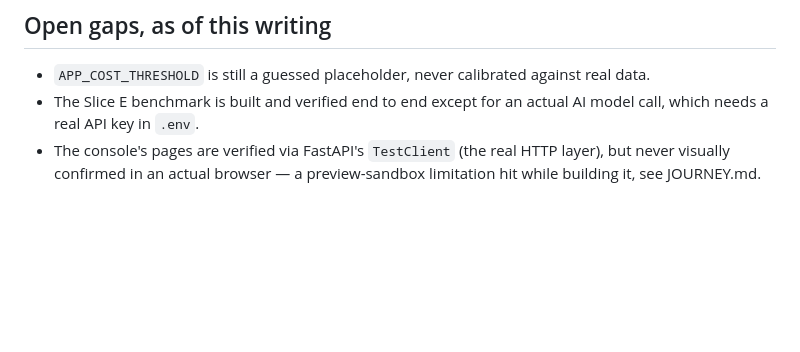
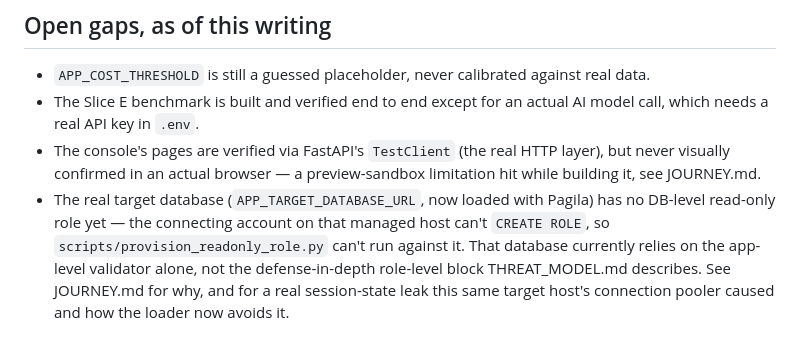
Before and after one commit to NabilRobert/MCP-backbone, a Markdown page: ARCHITECTURE.md, the part around the change. Drawn GitHub-style; blank space fills up the shorter version.

```diff
--- a/ARCHITECTURE.md
+++ b/ARCHITECTURE.md
@@ -158,3 +158,12 @@ fixing it. `README.md` is the front door to all of that.
 - The console's pages are verified via FastAPI's `TestClient` (the real
   HTTP layer), but never visually confirmed in an actual browser — a
   preview-sandbox limitation hit while building it, see JOURNEY.md.
+- The real target database (`APP_TARGET_DATABASE_URL`, now loaded with
+  Pagila) has no DB-level read-only role yet — the connecting account
+  on that managed host can't `CREATE ROLE`, so
+  `scripts/provision_readonly_role.py` can't run against it. That
+  database currently relies on the app-level validator alone, not the
+  defense-in-depth role-level block THREAT_MODEL.md describes. See
+  JOURNEY.md for why, and for a real session-state leak this same
+  target host's connection pooler caused and how the loader now avoids
+  it.
```
Also changed, not shown: JOURNEY.md (+72 -0 lines).
